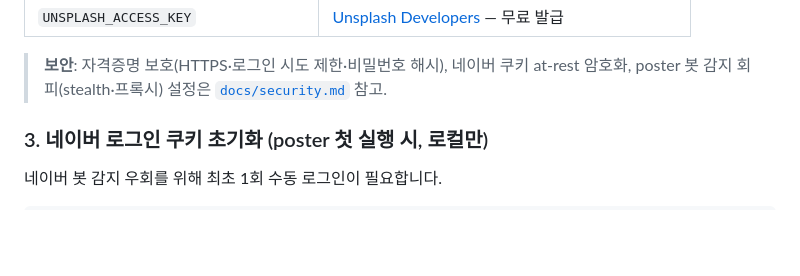
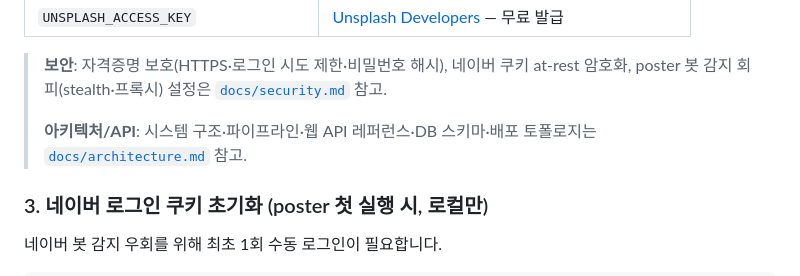
Before and after one commit to heewonn09/marketing-agent, a Markdown page: README.md, the part around the change. Drawn GitHub-style; blank space fills up the shorter version.

```diff
--- a/README.md
+++ b/README.md
@@ -157,6 +157,9 @@ IG_POLL_ATTEMPTS=12           # instagram 미디어 처리 폴링 횟수(×5초)
 
 > **보안**: 자격증명 보호(HTTPS·로그인 시도 제한·비밀번호 해시), 네이버 쿠키 at-rest 암호화,
 > poster 봇 감지 회피(stealth·프록시) 설정은 [`docs/security.md`](docs/security.md) 참고.
+>
+> **아키텍처/API**: 시스템 구조·파이프라인·웹 API 레퍼런스·DB 스키마·배포 토폴로지는
+> [`docs/architecture.md`](docs/architecture.md) 참고.
 
 ### 3. 네이버 로그인 쿠키 초기화 (poster 첫 실행 시, 로컬만)
 
```
Also changed, not shown: CLAUDE.md (+24 -10 lines), docs/architecture.md (added, +172 -0 lines).
